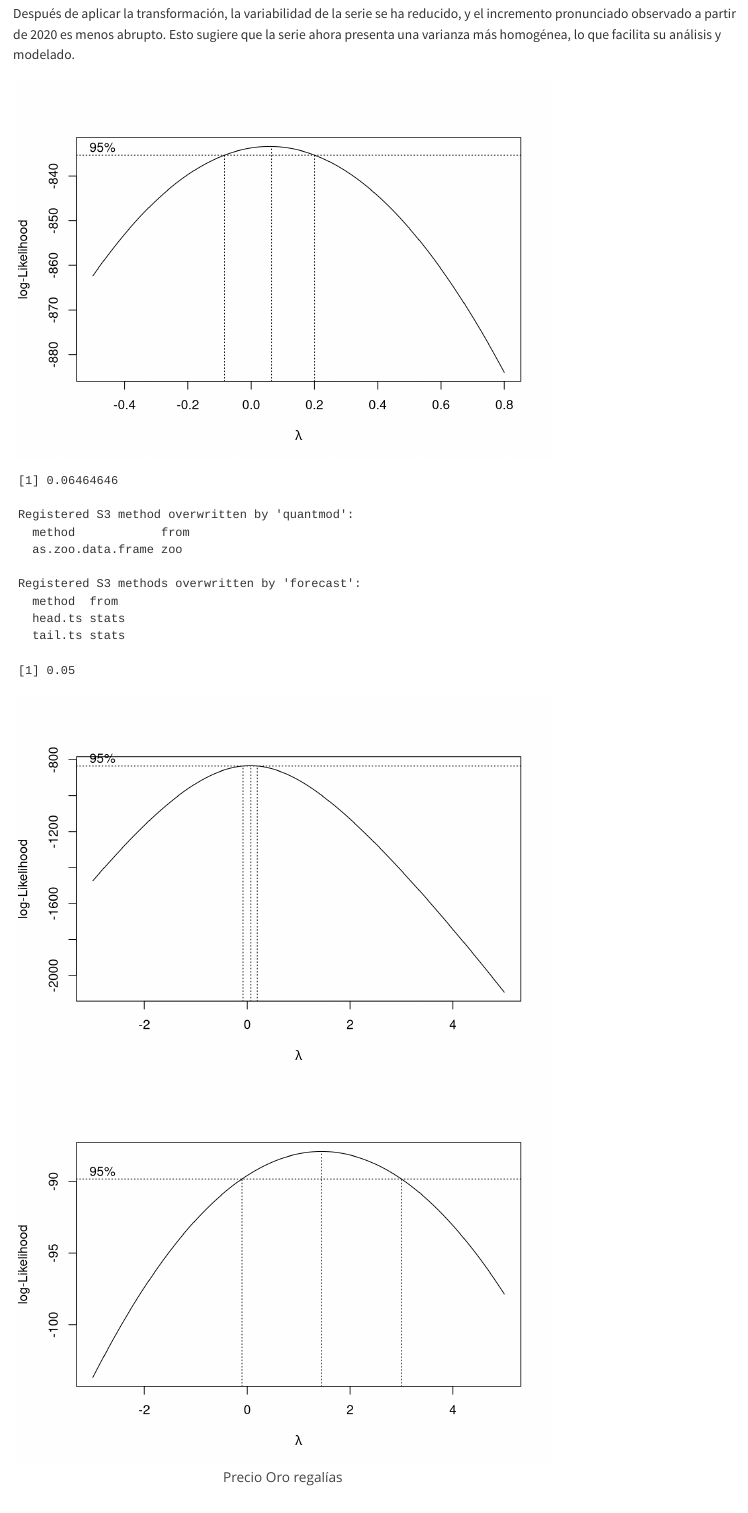
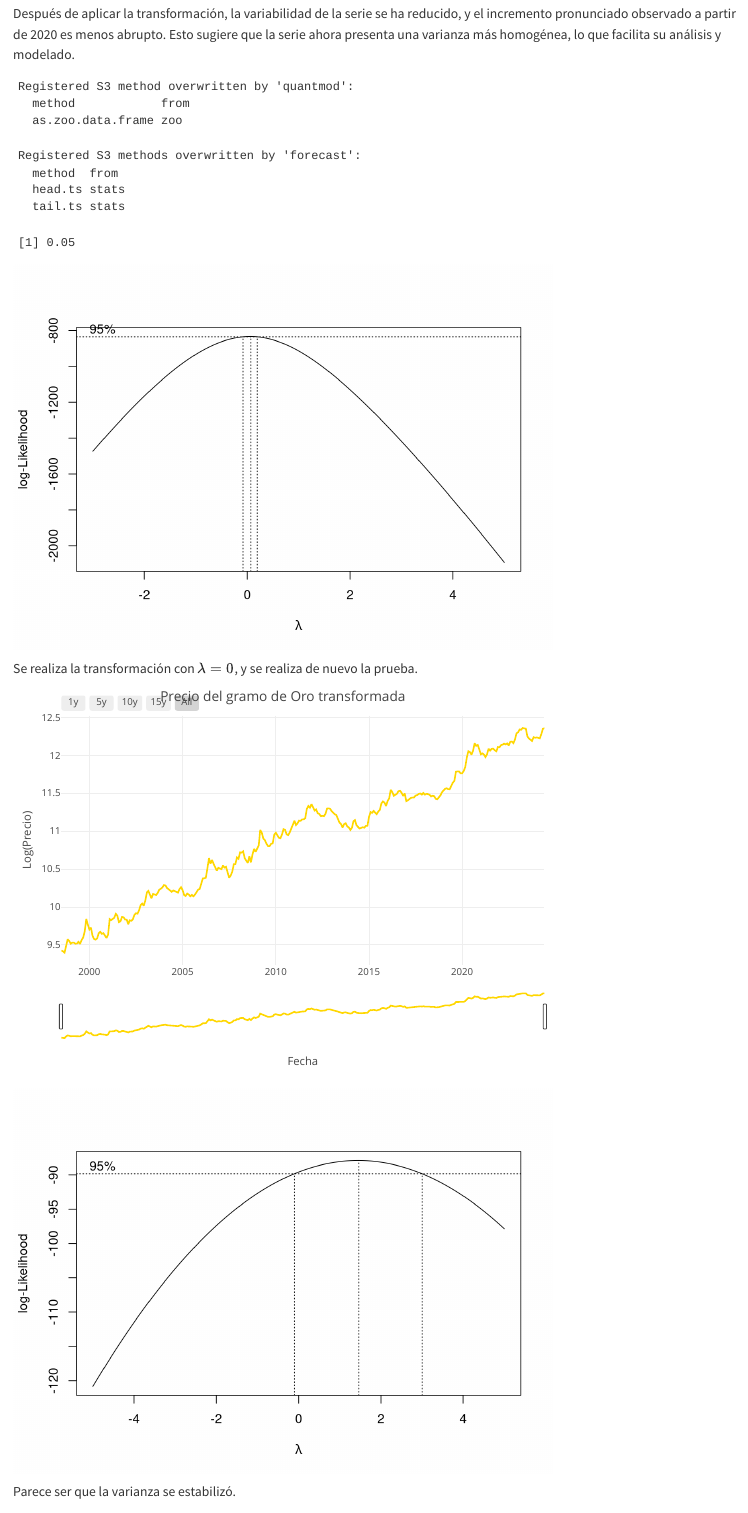
Before and after one commit to leon-andres/proyecto-series, a Quarto document (eed.qmd): the page in a window 1100 px wide, from 1580 px down. Rendered offline with R 4.5, knitr and Pandoc in place of Quarto, with nearby package versions; some code elsewhere in the file could not run offline.

Commit message:
Quitar gráficas duplicadas

````diff
--- a/eed.qmd
+++ b/eed.qmd
@@ -167,19 +167,19 @@ Después de aplicar la transformación, la variabilidad de la serie se ha reduci
 #| echo: false
 
 # MASS::boxcox(lm(Cafe~1), seq(0,2, length = 50))
-a <-MASS::boxcox(lm(Oro~1), seq(-0.5,0.8, length = 50))
-lambO = a$x[which.max(a$y)]; lambO
+# a <-MASS::boxcox(lm(Oro~1), seq(-0.5,0.8, length = 50))
+# lambO = a$x[which.max(a$y)]; lambO
 Lambda<-forecast::BoxCox.lambda(Oro, method ="loglik", lower = -3, upper = 3)#Encontrando el valor de Lambda
 Lambda
 orot<-forecast::BoxCox(Oro,lambda = 0)#Transformando los datos
 
 MASS::boxcox(lm(Oro ~ 1),seq(-3, 5, length = 50))
-MASS::boxcox(lm(orot ~ 1),seq(-3, 5, length = 50))
+# MASS::boxcox(lm(orot ~ 1),seq(-3, 5, length = 50))
 
 
-plot_ly( x = DatosO$Fecha, y = orot, type = 'scatter', mode = 'lines',color=I("gold")) %>%
-  layout(title = 'Precio Oro regalías',
-         xaxis = list(title = 'Mes', rangeslider = list(type = 'date')))
+# plot_ly( x = DatosO$Fecha, y = orot, type = 'scatter', mode = 'lines',color=I("gold")) %>%
+#   layout(title = 'Precio Oro regalías',
+#          xaxis = list(title = 'Mes', rangeslider = list(type = 'date')))
 
 ```
 Se realiza la transformación con $\lambda = 0$, y se realiza de nuevo la prueba.
````
Also changed, not shown: ObjetosDescriptiva.Rdata, eed.qmd (6 more changed lines).
